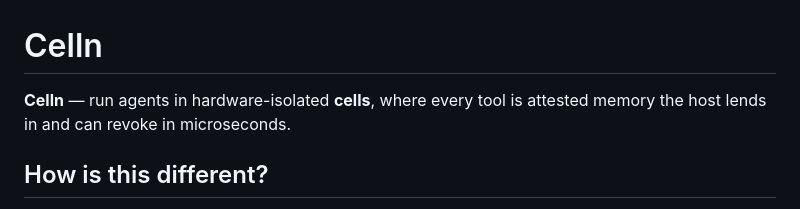
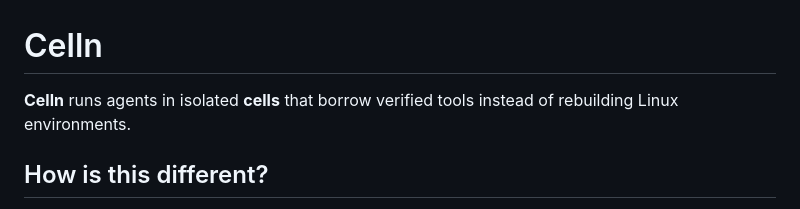
Before and after one commit to sympozium-ai/celln, a Markdown page: README.md, the part around the change. Drawn GitHub-style.

Commit message:
docs: sharpen Celln introduction

```diff
--- a/README.md
+++ b/README.md
@@ -1,7 +1,7 @@
 # Celln
 
-**Celln** — run agents in hardware-isolated **cells**, where
-every tool is attested memory the host lends in and can revoke in microseconds.
+**Celln** runs agents in isolated **cells** that borrow verified tools instead
+of rebuilding Linux environments.
 
 ## How is this different?
 
```
